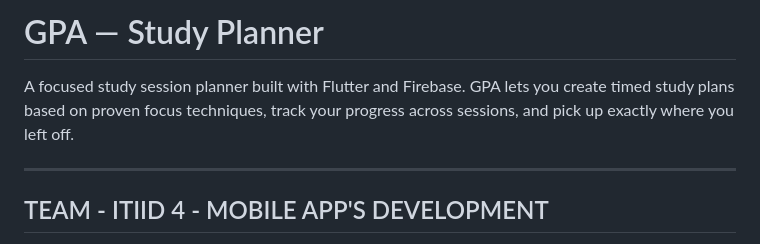
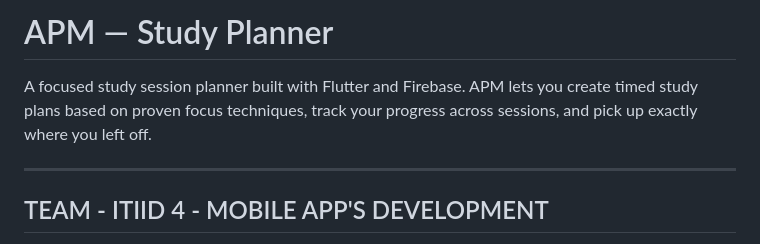
Before and after one commit to B3lleTh/GpuApp, a Markdown page: README.md, the part around the change. Drawn GitHub-style.

Commit message:
Rename project from GPA to APM
Updated project name from GPA to APM in README, the name was wrong.

```diff
--- a/README.md
+++ b/README.md
@@ -1,6 +1,6 @@
-# GPA — Study Planner
+# APM — Study Planner
 
-A focused study session planner built with Flutter and Firebase. GPA lets you create timed study plans based on proven focus techniques, track your progress across sessions, and pick up exactly where you left off.
+A focused study session planner built with Flutter and Firebase. APM lets you create timed study plans based on proven focus techniques, track your progress across sessions, and pick up exactly where you left off.
 
 ---
 
```
